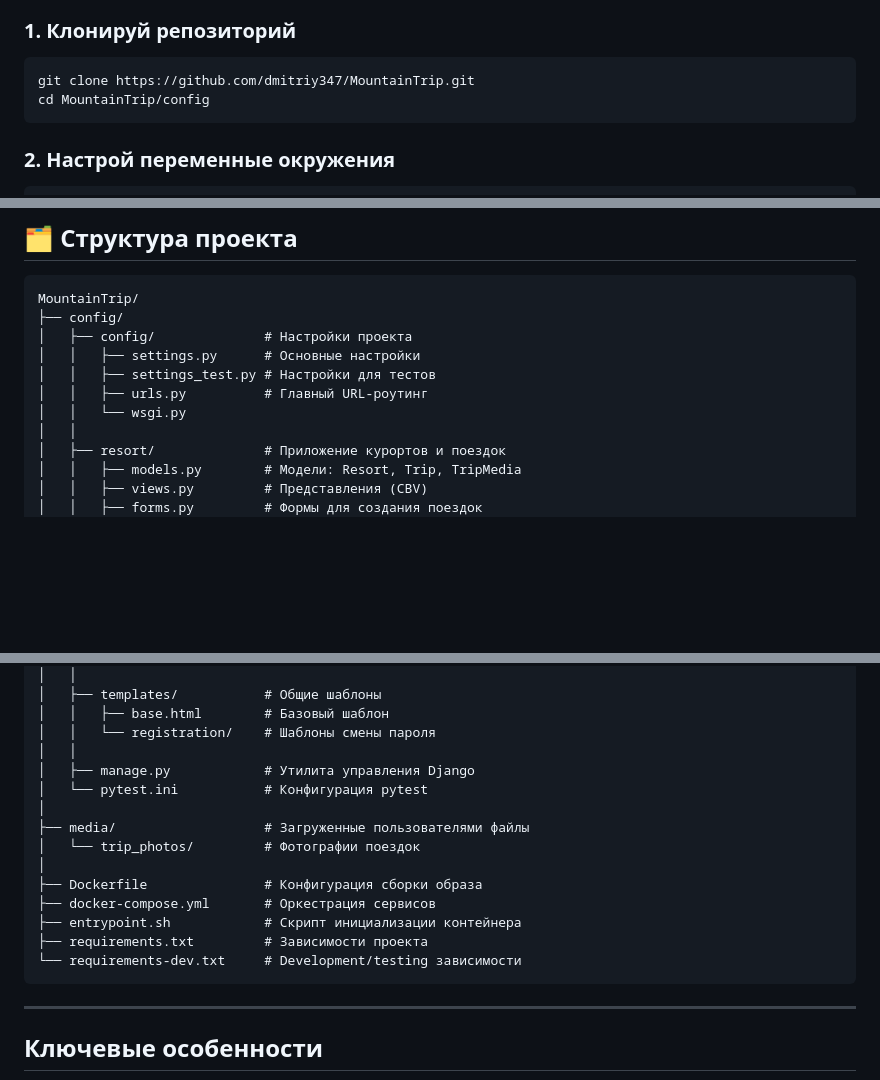
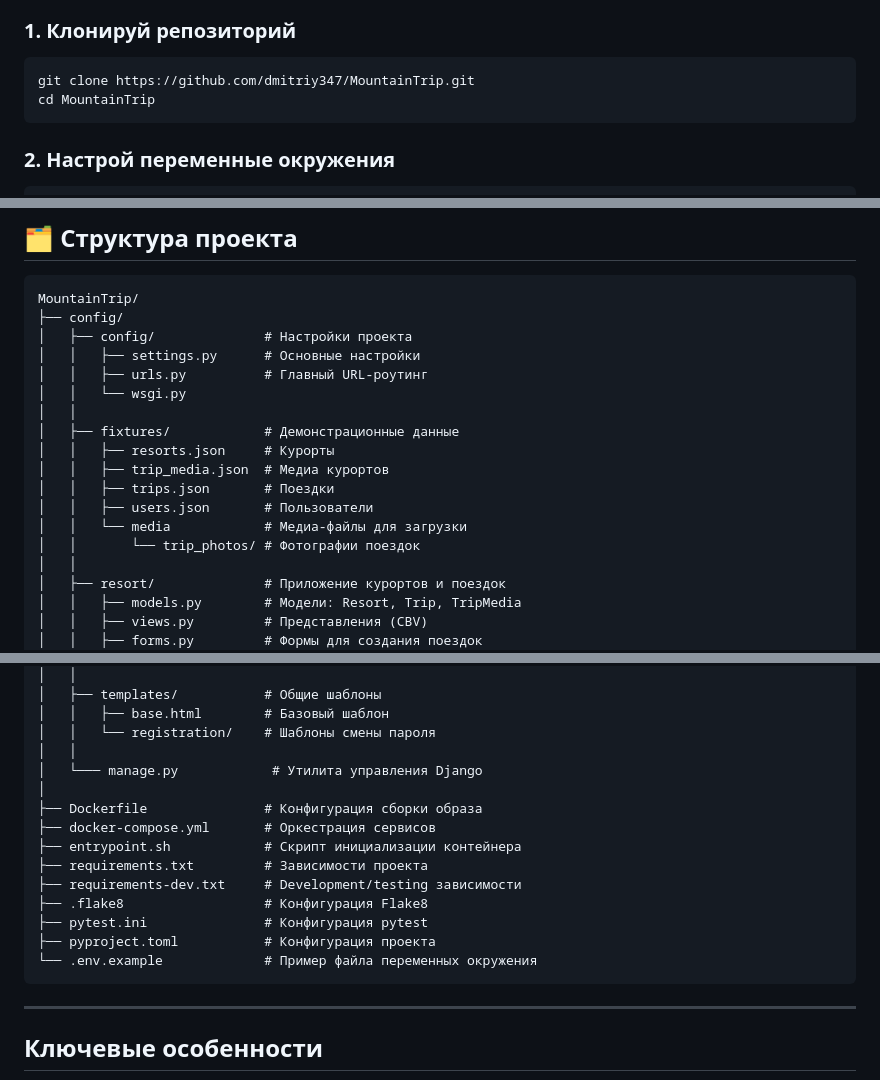
Before and after one commit to dmitriy347/MountainTrip, a Markdown page: README.md, 3 parts joined by grey strips. GitHub-like rendering; blank space fills up the shorter version.

Commit message:
docs: README.md

````diff
--- a/README.md
+++ b/README.md
@@ -57,7 +57,7 @@
 ### 1. Клонируй репозиторий
 ```bash
 git clone https://github.com/dmitriy347/MountainTrip.git
-cd MountainTrip/config
+cd MountainTrip
 ```
 
 ### 2. Настрой переменные окружения
@@ -110,9 +110,16 @@ MountainTrip/
 ├── config/
 │   ├── config/              # Настройки проекта
 │   │   ├── settings.py      # Основные настройки
-│   │   ├── settings_test.py # Настройки для тестов
 │   │   ├── urls.py          # Главный URL-роутинг
 │   │   └── wsgi.py
+│   │
+│   ├── fixtures/            # Демонстрационные данные
+│   │   ├── resorts.json     # Курорты
+│   │   ├── trip_media.json  # Медиа курортов
+│   │   ├── trips.json       # Поездки
+│   │   ├── users.json       # Пользователи
+│   │   └── media            # Медиа-файлы для загрузки
+│   │       └── trip_photos/ # Фотографии поездок
 │   │
 │   ├── resort/              # Приложение курортов и поездок
 │   │   ├── models.py        # Модели: Resort, Trip, TripMedia
@@ -142,17 +149,17 @@ MountainTrip/
 │   │   ├── base.html        # Базовый шаблон
 │   │   └── registration/    # Шаблоны смены пароля
 │   │
-│   ├── manage.py            # Утилита управления Django
-│   └── pytest.ini           # Конфигурация pytest
-│
-├── media/                   # Загруженные пользователями файлы
-│   └── trip_photos/         # Фотографии поездок
+│   └─── manage.py            # Утилита управления Django
 │
 ├── Dockerfile               # Конфигурация сборки образа
 ├── docker-compose.yml       # Оркестрация сервисов
 ├── entrypoint.sh            # Скрипт инициализации контейнера
 ├── requirements.txt         # Зависимости проекта
-└── requirements-dev.txt     # Development/testing зависимости
+├── requirements-dev.txt     # Development/testing зависимости
+├── .flake8                  # Конфигурация Flake8
+├── pytest.ini               # Конфигурация pytest
+├── pyproject.toml           # Конфигурация проекта
+└── .env.example             # Пример файла переменных окружения
 ```
 
 ---
````
